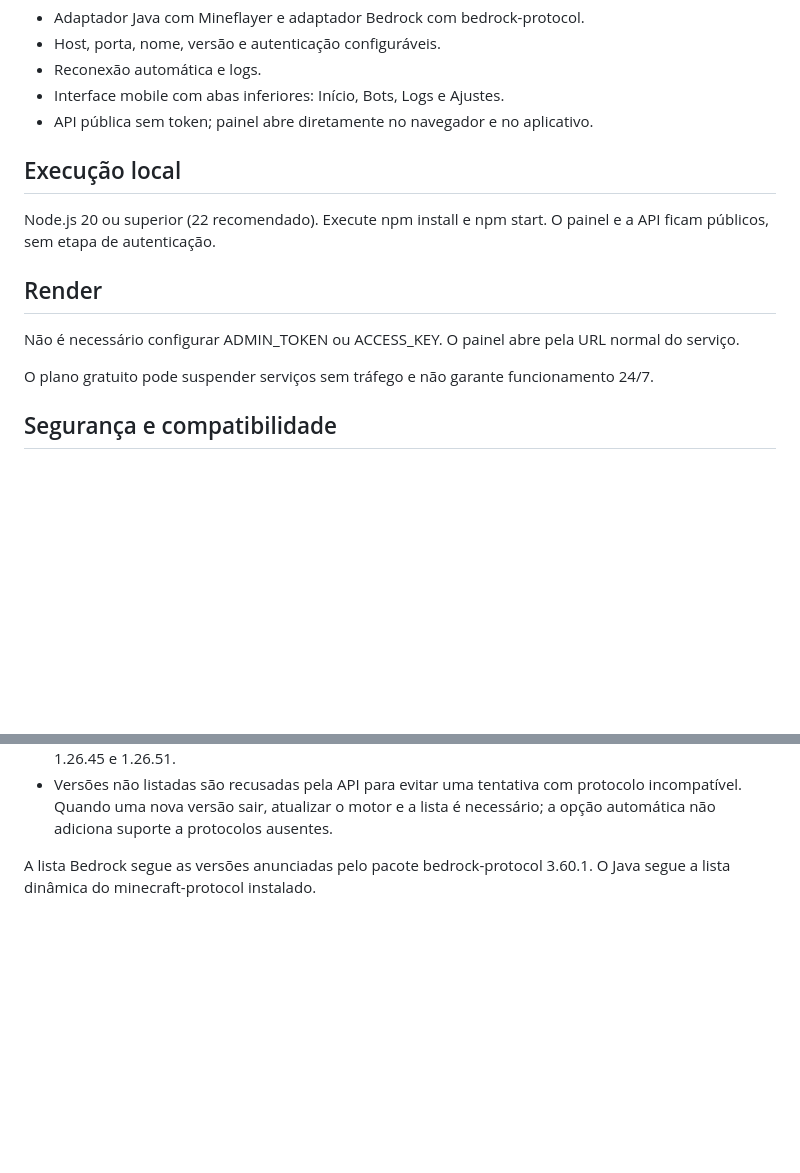
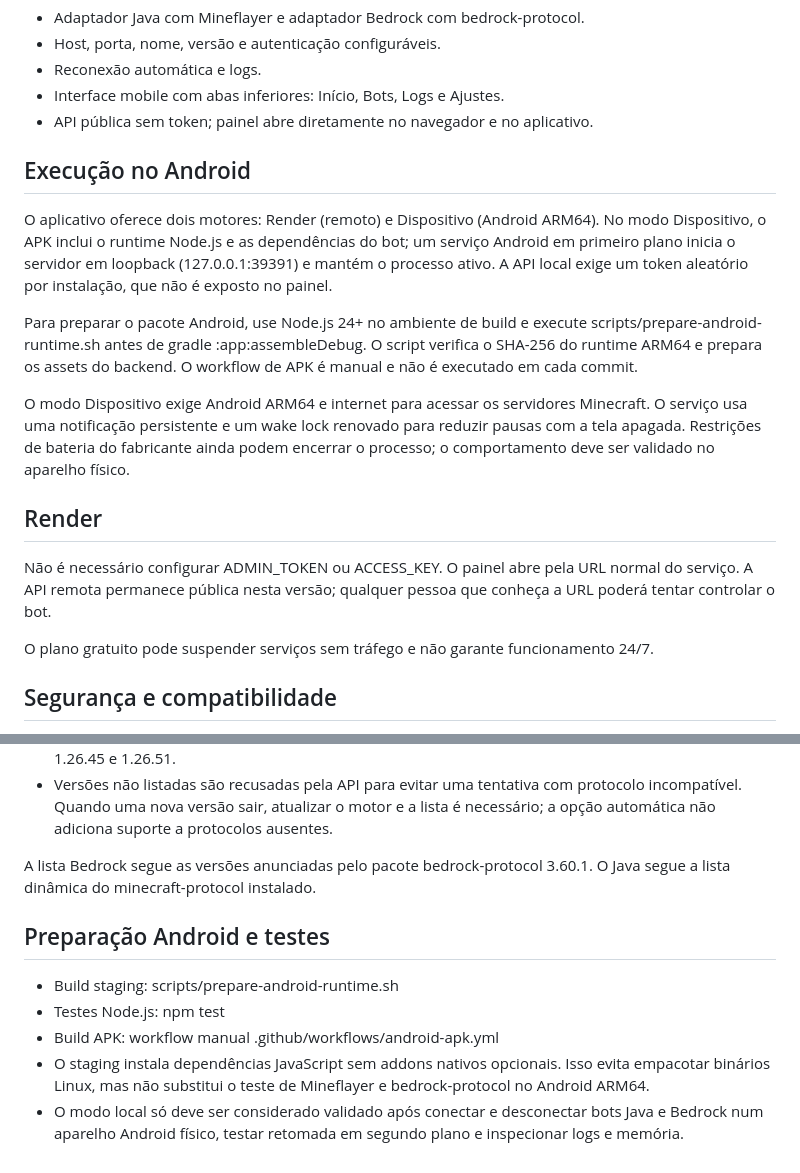
Before and after one commit to mikael8367/afk-bot-mineV2, a Markdown page: README.md, 2 parts joined by grey strips. Drawn GitHub-style; blank space fills up the shorter version.

Commit message:
Document Android local runtime and verification requirements

```diff
--- a/README.md
+++ b/README.md
@@ -9,11 +9,15 @@ Painel web mobile-first para gerenciar um bot Minecraft Java ou Bedrock em servi
 - Interface mobile com abas inferiores: Início, Bots, Logs e Ajustes.
 - API pública sem token; painel abre diretamente no navegador e no aplicativo.
 
-## Execução local
-Node.js 20 ou superior (22 recomendado). Execute npm install e npm start. O painel e a API ficam públicos, sem etapa de autenticação.
+## Execução no Android
+O aplicativo oferece dois motores: Render (remoto) e Dispositivo (Android ARM64). No modo Dispositivo, o APK inclui o runtime Node.js e as dependências do bot; um serviço Android em primeiro plano inicia o servidor em loopback (127.0.0.1:39391) e mantém o processo ativo. A API local exige um token aleatório por instalação, que não é exposto no painel.
+
+Para preparar o pacote Android, use Node.js 24+ no ambiente de build e execute scripts/prepare-android-runtime.sh antes de gradle :app:assembleDebug. O script verifica o SHA-256 do runtime ARM64 e prepara os assets do backend. O workflow de APK é manual e não é executado em cada commit.
+
+O modo Dispositivo exige Android ARM64 e internet para acessar os servidores Minecraft. O serviço usa uma notificação persistente e um wake lock renovado para reduzir pausas com a tela apagada. Restrições de bateria do fabricante ainda podem encerrar o processo; o comportamento deve ser validado no aparelho físico.
 
 ## Render
-Não é necessário configurar ADMIN_TOKEN ou ACCESS_KEY. O painel abre pela URL normal do serviço.
+Não é necessário configurar ADMIN_TOKEN ou ACCESS_KEY. O painel abre pela URL normal do serviço. A API remota permanece pública nesta versão; qualquer pessoa que conheça a URL poderá tentar controlar o bot.
 
 O plano gratuito pode suspender serviços sem tráfego e não garante funcionamento 24/7.
 
@@ -56,3 +60,11 @@ O formulário carrega a lista de protocolos suportados pelos motores instalados.
 - Versões não listadas são recusadas pela API para evitar uma tentativa com protocolo incompatível. Quando uma nova versão sair, atualizar o motor e a lista é necessário; a opção automática não adiciona suporte a protocolos ausentes.
 
 A lista Bedrock segue as versões anunciadas pelo pacote bedrock-protocol 3.60.1. O Java segue a lista dinâmica do minecraft-protocol instalado.
+
+
+## Preparação Android e testes
+- Build staging: scripts/prepare-android-runtime.sh
+- Testes Node.js: npm test
+- Build APK: workflow manual .github/workflows/android-apk.yml
+- O staging instala dependências JavaScript sem addons nativos opcionais. Isso evita empacotar binários Linux, mas não substitui o teste de Mineflayer e bedrock-protocol no Android ARM64.
+- O modo local só deve ser considerado validado após conectar e desconectar bots Java e Bedrock num aparelho Android físico, testar retomada em segundo plano e inspecionar logs e memória.
```
